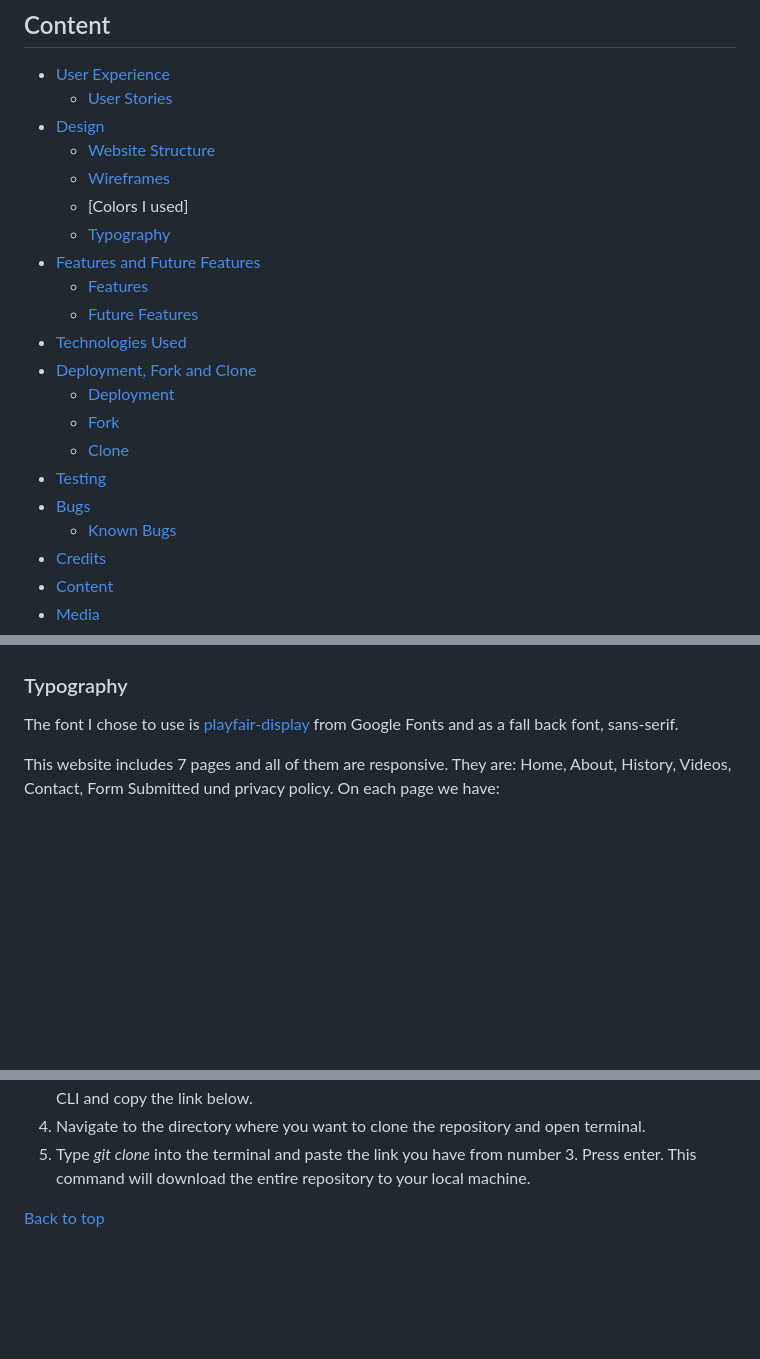
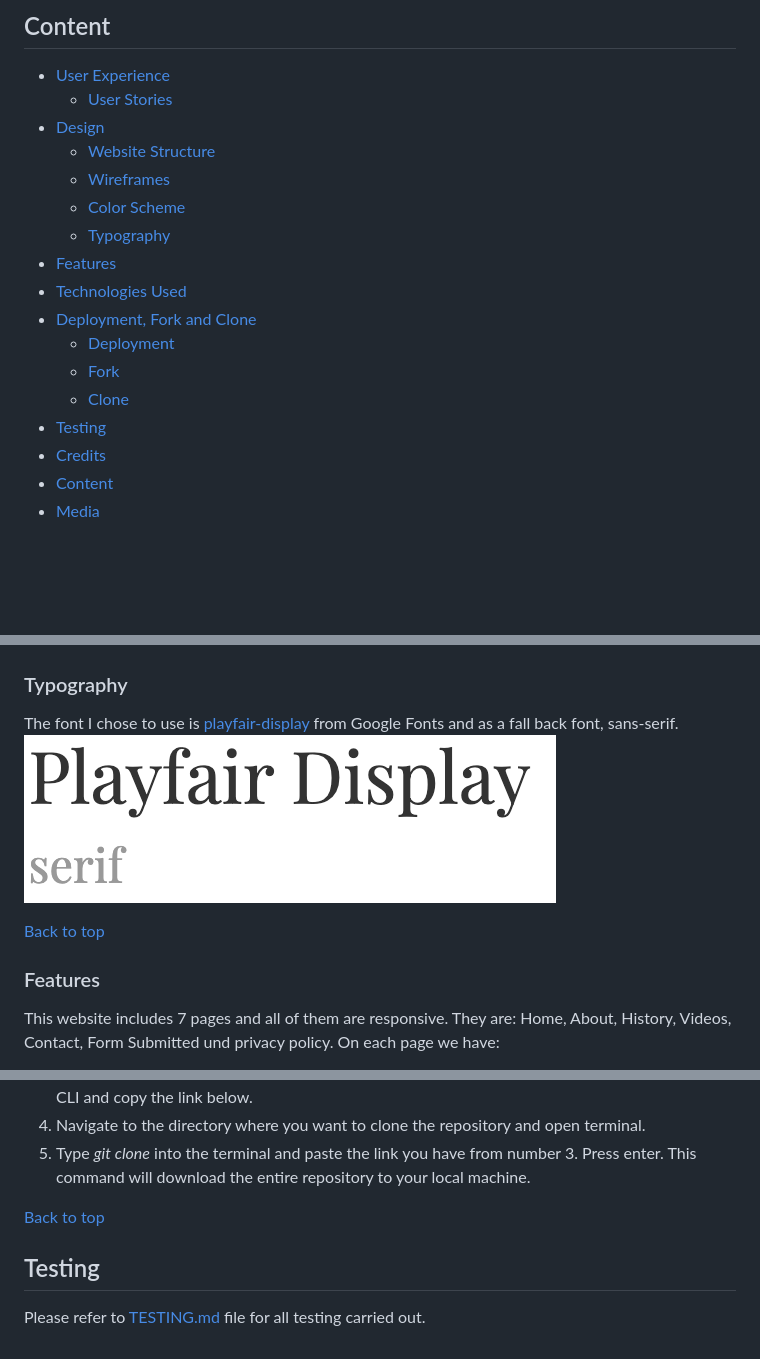
Before and after one commit to Ann-Anahit/pilates-website, a Markdown page: README.md, 3 parts joined by grey strips. Rendered like a GitHub page; pictures changed too: documentation/font.png (added); folded sections open; blank space fills up the shorter version.

Commit message:
create a testing md and change some documentations in readme

```diff
--- a/README.md
+++ b/README.md
@@ -10,19 +10,15 @@ Visit the deployed website here → [Harmony Pilates Website](https://ann-anahit
 * [Design](#design)
     * [Website Structure](#website-structure)
     * [Wireframes](#wireframes)
-    * [Colors I used]
+    * [Color Scheme](#color-scheme)
     * [Typography](#typography)
-* [Features and Future Features](#features-and-future-features)
-    * [Features](#features)
-    * [Future Features](#future-features)
+* [Features](#features)
 * [Technologies Used](#technologies-used)
 * [Deployment, Fork and Clone](#deployment-fork-and-clone)
     * [Deployment](#deployment)
     * [Fork](#how-to-fork)
     * [Clone](#how-to-clone)
 * [Testing](#testing)
-* [Bugs](#bugs)
-    * [Known Bugs](#known-bugs)
 * [Credits](#credits)
 * [Content](#content)
 * [Media](#media)
@@ -86,6 +82,13 @@ contact page<br>
 ### Typography
 
 The font I chose to use is [playfair-display](https://gwfh.mranftl.com/fonts/playfair-display?subsets=latin) from Google Fonts and as a fall back font, sans-serif.
+![playfair-display](documentation/font.png)
+
+
+[Back to top](<#content>)
+
+
+### Features
 
 This website includes 7 pages and all of them are responsive. They are: Home, About, History, Videos, Contact, Form Submitted und privacy policy. On each page we have:
 
@@ -180,3 +183,7 @@ On this page is a text about the privacy policy of the page.
 5. Type *git clone* into the terminal and paste the link you have from number 3. Press enter. This command will download the entire repository to your local machine.
 
 [Back to top](<#content>)
+
+## Testing
+
+Please refer to [TESTING.md](TESTING.md) file for all testing carried out.
```
Also changed, not shown: TESTING.md (added, +3 -0 lines), 1 other file.
